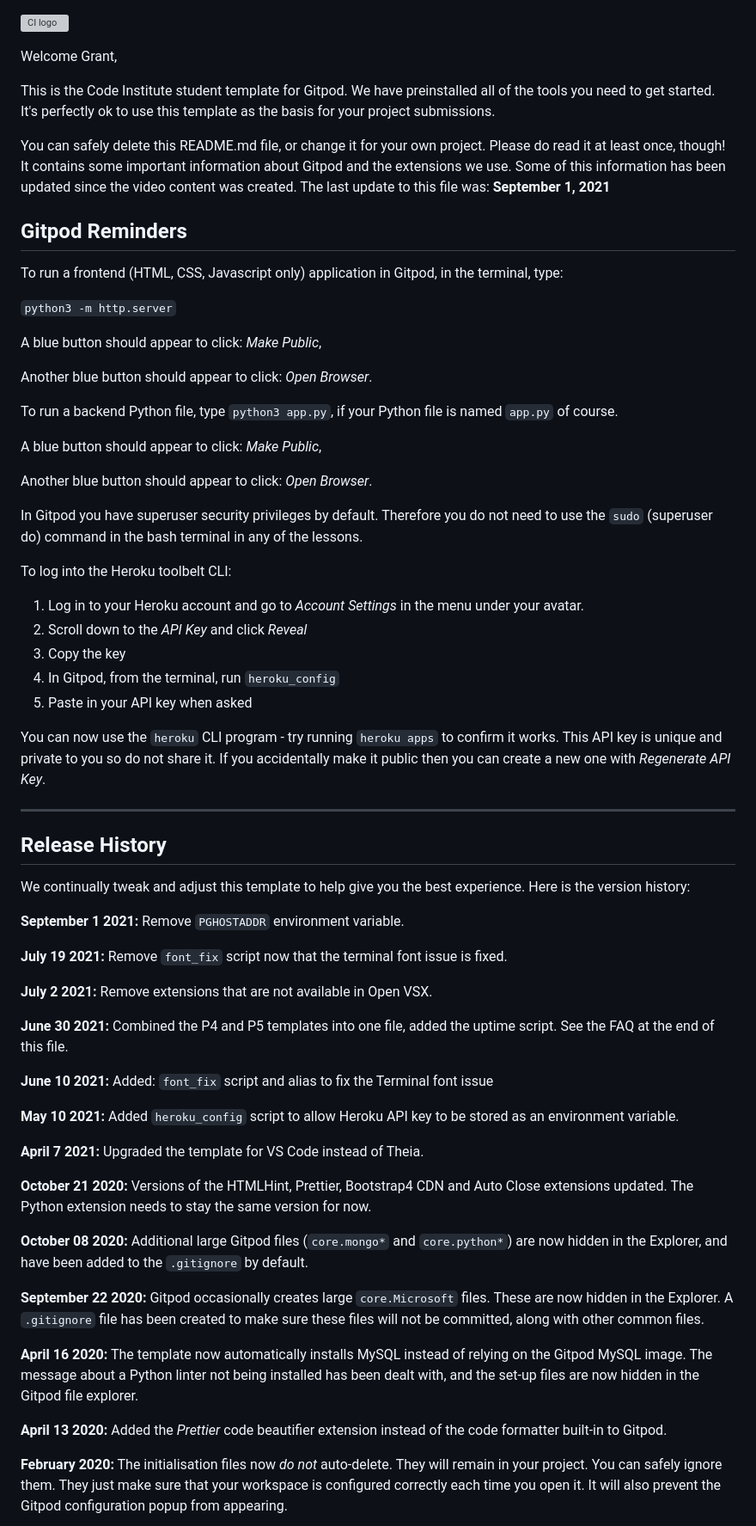
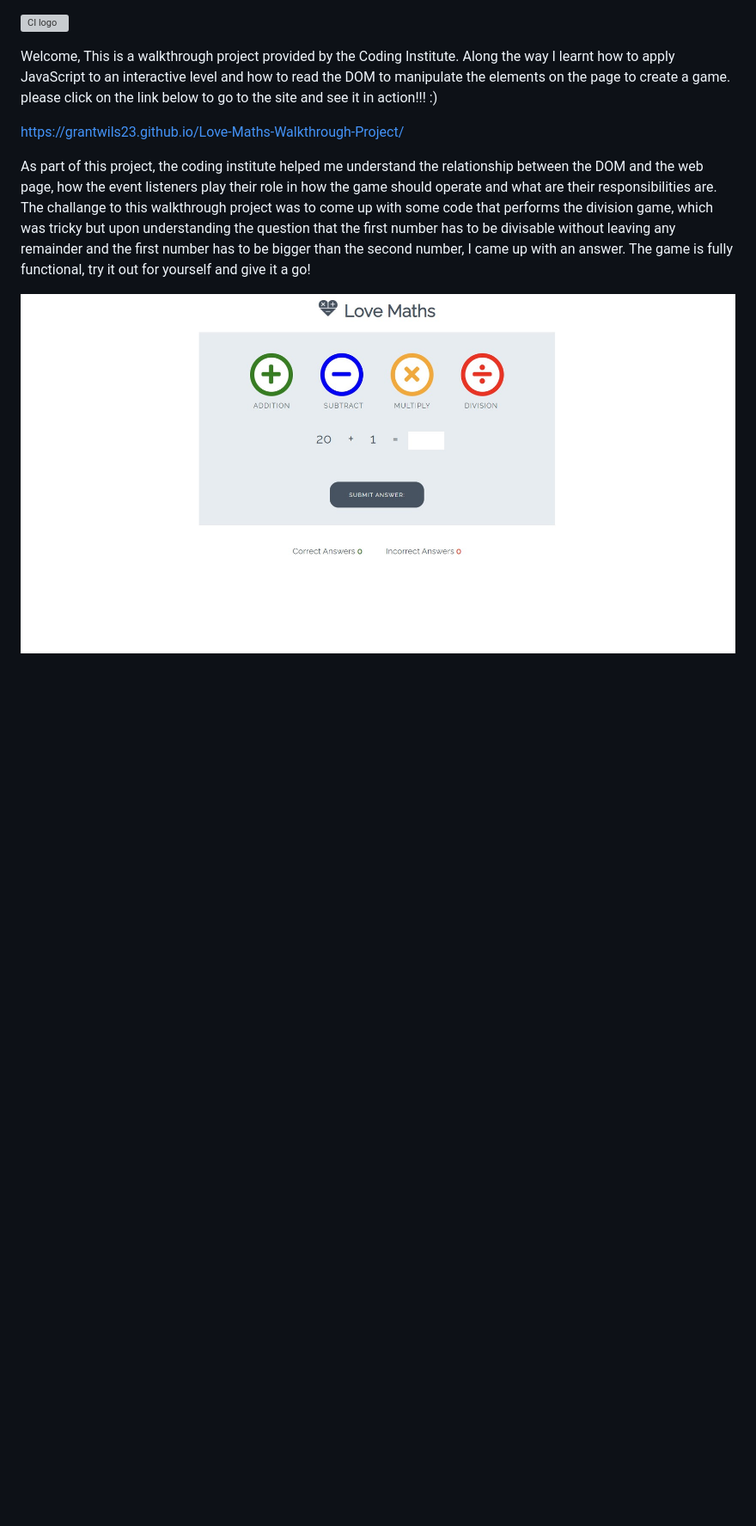
Before and after one commit to GrantWils23/Love-Maths-Walkthrough-Project, a Markdown page: README.md, the part around the change printed below. Shown: that part at 86% size. GitHub-like rendering; pictures changed too: assets/images/love_maths_screenshot.jpg (added); blank space fills up the shorter version; grey boxes are pictures that could not be loaded.

Commit message:
update the md file to inform of the purpose of this project

```diff
--- a/README.md
+++ b/README.md
@@ -1,68 +1,12 @@
 ![CI logo](https://codeinstitute.s3.amazonaws.com/fullstack/ci_logo_small.png)
 
-Welcome Grant,
+Welcome, This is a walkthrough project provided by the Coding Institute. Along the way I learnt how to apply JavaScript to an interactive level and how to read the DOM to manipulate the elements on the page to create a game. please click on the link below to go to the site and see it in action!!! :)
 
-This is the Code Institute student template for Gitpod. We have preinstalled all of the tools you need to get started. It's perfectly ok to use this template as the basis for your project submissions.
+https://grantwils23.github.io/Love-Maths-Walkthrough-Project/
 
-You can safely delete this README.md file, or change it for your own project. Please do read it at least once, though! It contains some important information about Gitpod and the extensions we use. Some of this information has been updated since the video content was created. The last update to this file was: **September 1, 2021**
+As part of this project, the coding institute helped me understand the relationship between the DOM and the web page, how the event listeners play their role in how the game should operate and what are their responsibilities are. The challange to this walkthrough project was to come up with some code that performs the division game, which was tricky but upon understanding the question that the first number has to be divisable without leaving any remainder and the first number has to be bigger than the second number, I came up with an answer. The game is fully functional, try it out for yourself and give it a go!
 
-## Gitpod Reminders
+<img src="./assets/images/love_maths_screenshot.jpg">
 
-To run a frontend (HTML, CSS, Javascript only) application in Gitpod, in the terminal, type:
+<!--Second method to display a screenshot -->
 
-`python3 -m http.server`
-
-A blue button should appear to click: _Make Public_,
-
-Another blue button should appear to click: _Open Browser_.
-
-To run a backend Python file, type `python3 app.py`, if your Python file is named `app.py` of course.
-
-A blue button should appear to click: _Make Public_,
-
-Another blue button should appear to click: _Open Browser_.
-
-In Gitpod you have superuser security privileges by default. Therefore you do not need to use the `sudo` (superuser do) command in the bash terminal in any of the lessons.
-
-To log into the Heroku toolbelt CLI:
-
-1. Log in to your Heroku account and go to *Account Settings* in the menu under your avatar.
-2. Scroll down to the *API Key* and click *Reveal*
-3. Copy the key
-4. In Gitpod, from the terminal, run `heroku_config`
-5. Paste in your API key when asked
-
-You can now use the `heroku` CLI program - try running `heroku apps` to confirm it works. This API key is unique and private to you so do not share it. If you accidentally make it public then you can create a new one with _Regenerate API Key_.
-
-------
-
-## Release History
-
-We continually tweak and adjust this template to help give you the best experience. Here is the version history:
-
-**September 1 2021:** Remove `PGHOSTADDR` environment variable.
-
-**July 19 2021:** Remove `font_fix` script now that the terminal font issue is fixed.
-
-**July 2 2021:** Remove extensions that are not available in Open VSX.
-
-**June 30 2021:** Combined the P4 and P5 templates into one file, added the uptime script. See the FAQ at the end of this file.
-
-**June 10 2021:** Added: `font_fix` script and alias to fix the Terminal font issue
-
-**May 10 2021:** Added `heroku_config` script to allow Heroku API key to be stored as an environment variable.
-
-**April 7 2021:** Upgraded the template for VS Code instead of Theia.
-
-**October 21 2020:** Versions of the HTMLHint, Prettier, Bootstrap4 CDN and Auto Close extensions updated. The Python extension needs to stay the same version for now.
-
-**October 08 2020:** Additional large Gitpod files (`core.mongo*` and `core.python*`) are now hidden in the Explorer, and have been added to the `.gitignore` by default.
-
-**September 22 2020:** Gitpod occasionally creates large `core.Microsoft` files. These are now hidden in the Explorer. A `.gitignore` file has been created to make sure these files will not be committed, along with other common files.
-
-**April 16 2020:** The template now automatically installs MySQL instead of relying on the Gitpod MySQL image. The message about a Python linter not being installed has been dealt with, and the set-up files are now hidden in the Gitpod file explorer.
-
-**April 13 2020:** Added the _Prettier_ code beautifier extension instead of the code formatter built-in to Gitpod.
-
-**February 2020:** The initialisation files now _do not_ auto-delete. They will remain in your project. You can safely ignore them. They just make sure that your workspace is configured correctly each time you open it. It will also prevent the Gitpod configuration popup from appearing.
-
```
Also changed, not shown: other parts of README.md (+1 -40 lines).
